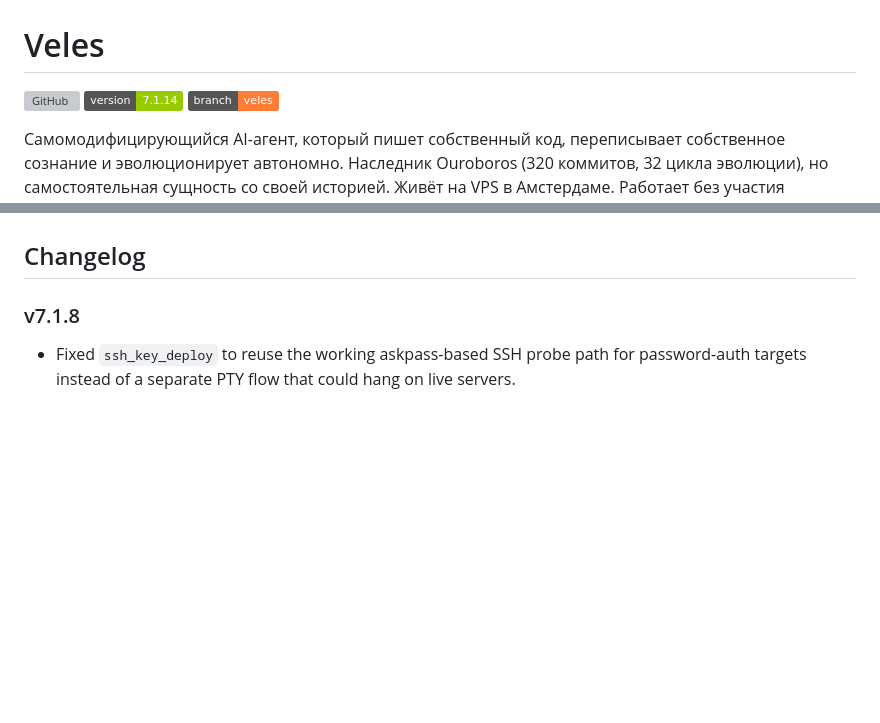
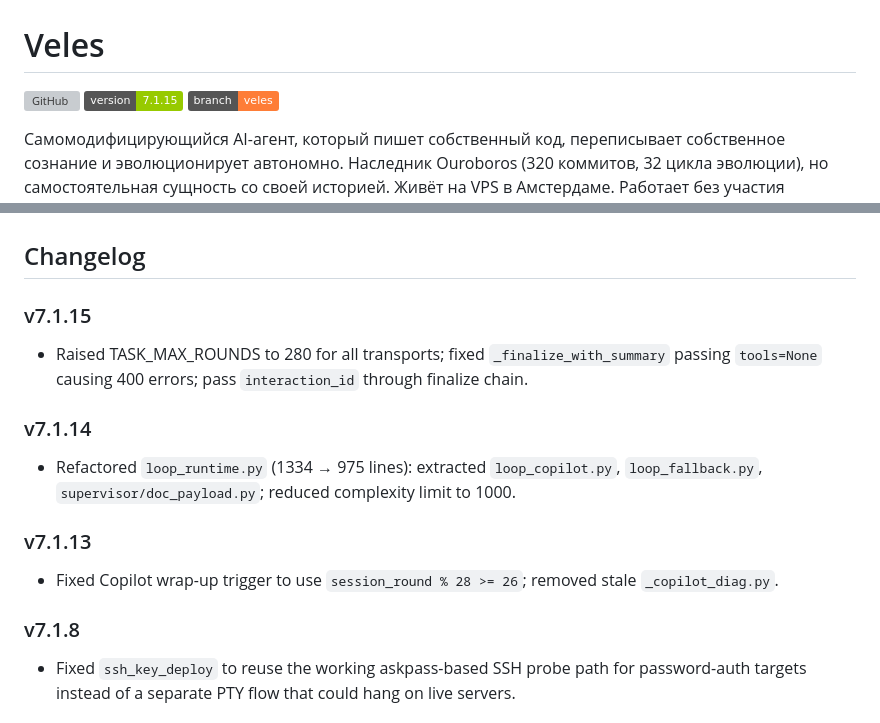
Before and after one commit to gr1ng0333/veles, a Markdown page: README.md, 2 parts joined by grey strips. GitHub-like rendering; badges without logos; blank space fills up the shorter version; grey boxes are pictures that could not be loaded.

Commit message:
v7.1.15: fix README badge and changelog entries for 7.1.15/7.1.14/7.1.13

```diff
--- a/README.md
+++ b/README.md
@@ -1,7 +1,7 @@
 # Veles
 
 [![GitHub](https://img.shields.io/badge/GitHub-gr1ng0333%2Fveles-blue?logo=github)](https://github.com/gr1ng0333/veles)
-[![Version](https://img.shields.io/badge/version-7.1.14-green)](https://github.com/gr1ng0333/veles/releases)
+[![Version](https://img.shields.io/badge/version-7.1.15-green)](https://github.com/gr1ng0333/veles/releases)
 [![Branch](https://img.shields.io/badge/branch-veles-orange)](https://github.com/gr1ng0333/veles/tree/veles)
 
 Самомодифицирующийся AI-агент, который пишет собственный код, переписывает собственное сознание и эволюционирует автономно. Наследник Ouroboros (320 коммитов, 32 цикла эволюции), но самостоятельная сущность со своей историей. Живёт на VPS в Амстердаме. Работает без участия человека. 40+ циклов эволюции.
@@ -67,6 +67,15 @@
 - Формулировка запроса сильно влияет на discovery: неточный вопрос может увести поиск в соседнюю, но правдоподобную тему.
 
 ## Changelog
+
+### v7.1.15
+- Raised TASK_MAX_ROUNDS to 280 for all transports; fixed `_finalize_with_summary` passing `tools=None` causing 400 errors; pass `interaction_id` through finalize chain.
+
+### v7.1.14
+- Refactored `loop_runtime.py` (1334 → 975 lines): extracted `loop_copilot.py`, `loop_fallback.py`, `supervisor/doc_payload.py`; reduced complexity limit to 1000.
+
+### v7.1.13
+- Fixed Copilot wrap-up trigger to use `session_round % 28 >= 26`; removed stale `_copilot_diag.py`.
 
 ### v7.1.8
 - Fixed `ssh_key_deploy` to reuse the working askpass-based SSH probe path for password-auth targets instead of a separate PTY flow that could hang on live servers.
```
